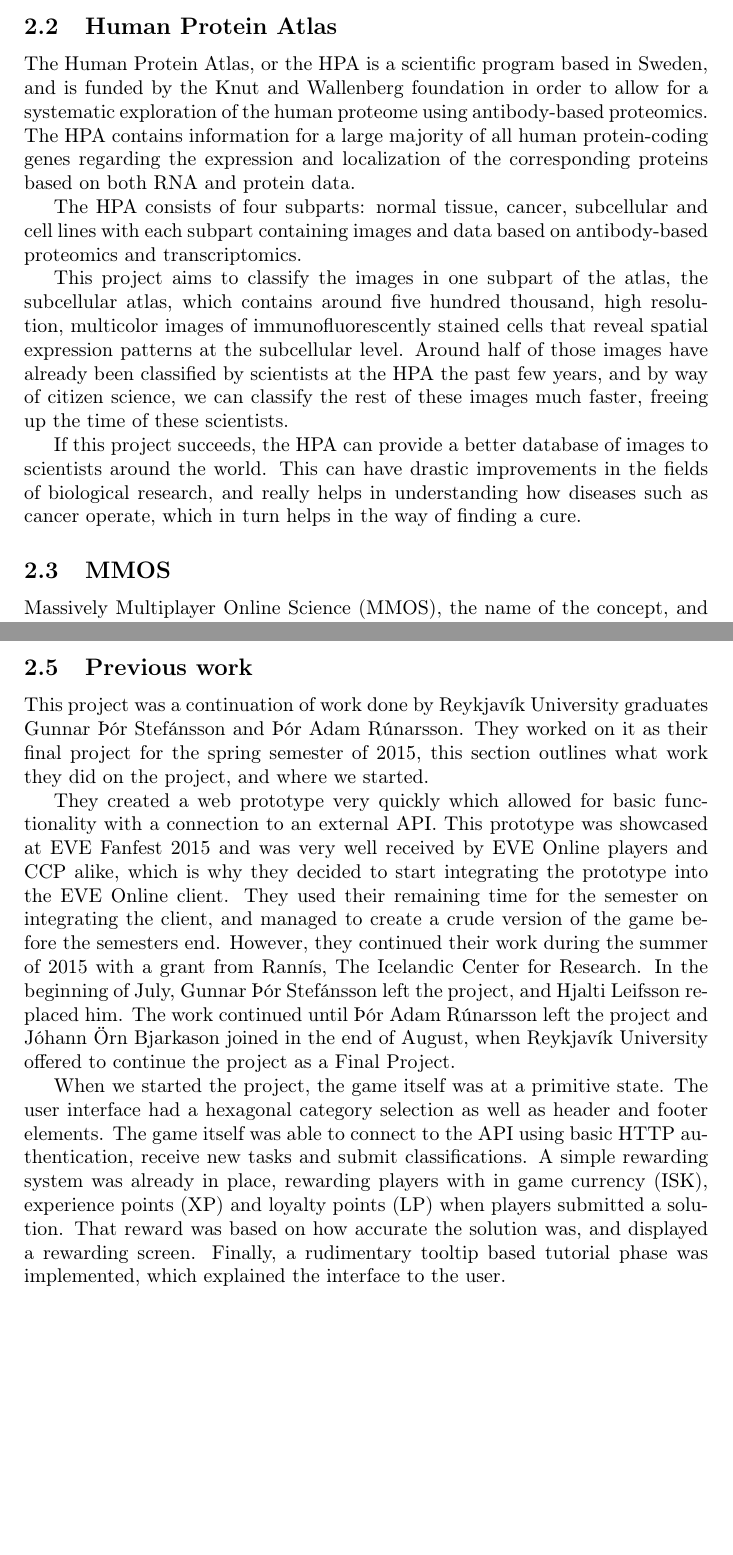
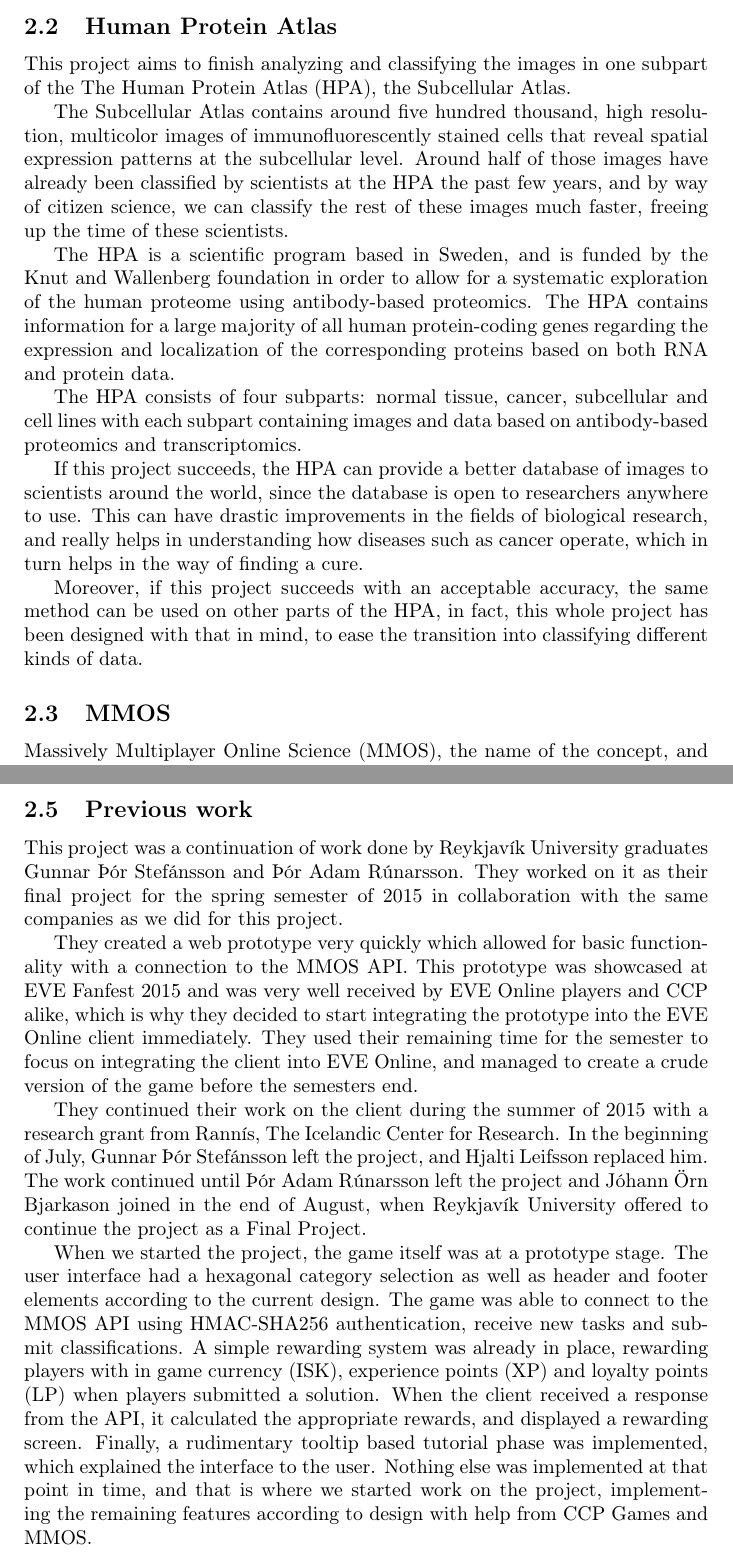
Before and after one commit to johannbjarka/final-project-reports, a LaTeX document (Final Report/main.tex, which reads Final Report/sections/background.tex): two parts of pages 3 and 5 of 18, joined at a grey line, cut so that both start at the same text, the shorter picture padded with empty space. Compiled offline with pdfLaTeX.

Commit message:
Minor changes here and there

```diff
--- a/Final Report/sections/background.tex
+++ b/Final Report/sections/background.tex
@@ -17,13 +17,18 @@
 	% TODO: Insert references to https://www.cs.cmu.edu/~biglou/ieee-gwap.pdf
 
 \subsection{Human Protein Atlas}
-	The Human Protein Atlas, or the HPA is a scientific program based in Sweden, and is funded by the Knut and Wallenberg foundation in order to allow for a systematic exploration of the human proteome using antibody-based proteomics. The HPA contains information for a large majority of all human protein-coding genes regarding the expression and localization of the corresponding proteins based on both RNA and protein data.
+
+	This project aims to finish analyzing and classifying the images in one subpart of the The Human Protein Atlas (HPA), the Subcellular Atlas.
+
+	The Subcellular Atlas contains around five hundred thousand, high resolution, multicolor images of immunofluorescently stained cells that reveal spatial expression patterns at the subcellular level. Around half of those images have already been classified by scientists at the HPA the past few years, and by way of citizen science, we can classify the rest of these images much faster, freeing up the time of these scientists.
+
+	The HPA is a scientific program based in Sweden, and is funded by the Knut and Wallenberg foundation in order to allow for a systematic exploration of the human proteome using antibody-based proteomics. The HPA contains information for a large majority of all human protein-coding genes regarding the expression and localization of the corresponding proteins based on both RNA and protein data.
 
 	The HPA consists of four subparts: normal tissue, cancer, subcellular and cell lines with each subpart containing images and data based on antibody-based proteomics and transcriptomics.
 
-	This project aims to classify the images in one subpart of the atlas, the subcellular atlas, which contains around five hundred thousand, high resolution, multicolor images of immunofluorescently stained cells that reveal spatial expression patterns at the subcellular level. Around half of those images have already been classified by scientists at the HPA the past few years, and by way of citizen science, we can classify the rest of these images much faster, freeing up the time of these scientists.
+	If this project succeeds, the HPA can provide a better database of images to scientists around the world, since the database is open to researchers anywhere to use. This can have drastic improvements in the fields of biological research, and really helps in understanding how diseases such as cancer operate, which in turn helps in the way of finding a cure.
 
-	If this project succeeds, the HPA can provide a better database of images to scientists around the world. This can have drastic improvements in the fields of biological research, and really helps in understanding how diseases such as cancer operate, which in turn helps in the way of finding a cure.
+	Moreover, if this project succeeds with an acceptable accuracy, the same method can be used on other parts of the HPA, in fact, this whole project has been designed with that in mind, to ease the transition into classifying different kinds of data.
 
 	% Cite HPA website http://www.proteinatlas.org/
 
@@ -59,11 +64,12 @@
 	In order to entice EVE players to play our \emph{game with a purpose}, we offer EVE Online currency for each task solved. That way the game offers the players something that is already of value to them, something that other citizen science games were unable to do, since the rewards are usually only based within the game itself.
 
 \subsection{Previous work}
-	This project was a continuation of work done by Reykjavík University graduates Gunnar Þór Stefánsson and Þór Adam Rúnarsson. They worked on it as their final project for the spring semester of 2015, this section outlines what work they did on the project, and where we started.
+	This project was a continuation of work done by Reykjavík University graduates Gunnar Þór Stefánsson and Þór Adam Rúnarsson. They worked on it as their final project for the spring semester of 2015 in collaboration with the same companies as we did for this project.
 
-	They created a web prototype very quickly which allowed for basic functionality with a connection to an external API. This prototype was showcased at EVE Fanfest 2015 and was very well received by EVE Online players and CCP alike, which is why they decided to start integrating the prototype into the EVE Online client. They used their remaining time for the semester on integrating the client, and managed to create a crude version of the game before the semesters end.
-	However, they continued their work during the summer of 2015 with a grant from Rannís, The Icelandic Center for Research. In the beginning of July, Gunnar Þór Stefánsson left the project, and Hjalti Leifsson replaced him. The work continued until Þór Adam Rúnarsson left the project and Jóhann Örn Bjarkason joined in the end of August, when Reykjavík University offered to continue the project as a Final Project.
+	They created a web prototype very quickly which allowed for basic functionality with a connection to the MMOS API. This prototype was showcased at EVE Fanfest 2015 and was very well received by EVE Online players and CCP alike, which is why they decided to start integrating the prototype into the EVE Online client immediately. They used their remaining time for the semester to focus on integrating the client into EVE Online, and managed to create a crude version of the game before the semesters end.
 
-	When we started the project, the game itself was at a primitive state. The user interface had a hexagonal category selection as well as header and footer elements. The game itself was able to connect to the API using basic HTTP authentication, receive new tasks and submit classifications. A simple rewarding system was already in place, rewarding players with in game currency (ISK), experience points (XP) and loyalty points (LP) when players submitted a solution. That reward was based on how accurate the solution was, and displayed a rewarding screen. Finally, a rudimentary tooltip based tutorial phase was implemented, which explained the interface to the user.
+	They continued their work on the client during the summer of 2015 with a research grant from Rannís, The Icelandic Center for Research. In the beginning of July, Gunnar Þór Stefánsson left the project, and Hjalti Leifsson replaced him. The work continued until Þór Adam Rúnarsson left the project and Jóhann Örn Bjarkason joined in the end of August, when Reykjavík University offered to continue the project as a Final Project.
 
-%Hvar nefnum við það sem við gerðum?
+	When we started the project, the game itself was at a prototype stage. The user interface had a hexagonal category selection as well as header and footer elements according to the current design. The game was able to connect to the MMOS API using HMAC-SHA256 authentication, receive new tasks and submit classifications. A simple rewarding system was already in place, rewarding players with in game currency (ISK), experience points (XP) and loyalty points (LP) when players submitted a solution. When the client received a response from the API, it calculated the appropriate rewards, and displayed a rewarding screen. Finally, a rudimentary tooltip based tutorial phase was implemented, which explained the interface to the user. Nothing else was implemented at that point in time, and that is where we started work on the project, implementing the remaining features according to design with help from CCP Games and MMOS.
+
+	%Hvar nefnum við það sem við gerðum?
```
Also changed, not shown: Final Report/sections/projectdiscovery.tex (+1 -3 lines), Final Report/sections/background.tex (10 more changed lines).
